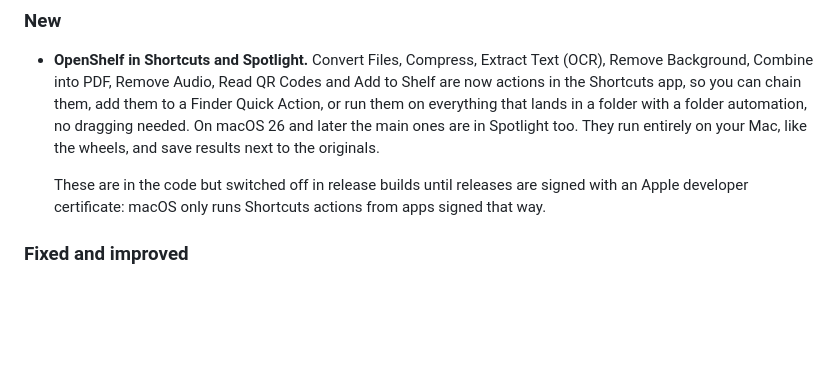
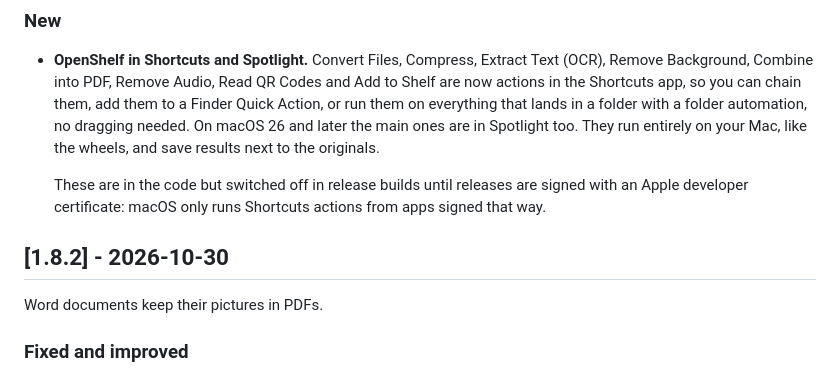
Before and after one commit to Manan-Santoki/OpenShelf, a Markdown page: CHANGELOG.md, the part around the change. GitHub-like rendering; blank space fills up the shorter version.

Commit message:
Release 1.8.2: Word to PDF keeps pictures without LibreOffice

```diff
--- a/CHANGELOG.md
+++ b/CHANGELOG.md
@@ -21,6 +21,10 @@ Format: one `## [x.y.z] - YYYY-MM-DD` heading per version, newest first.
   These are in the code but switched off in release builds until releases
   are signed with an Apple developer certificate: macOS only runs Shortcuts
   actions from apps signed that way.
+
+## [1.8.2] - 2026-10-30
+
+Word documents keep their pictures in PDFs.
 
 ### Fixed and improved
 
```
